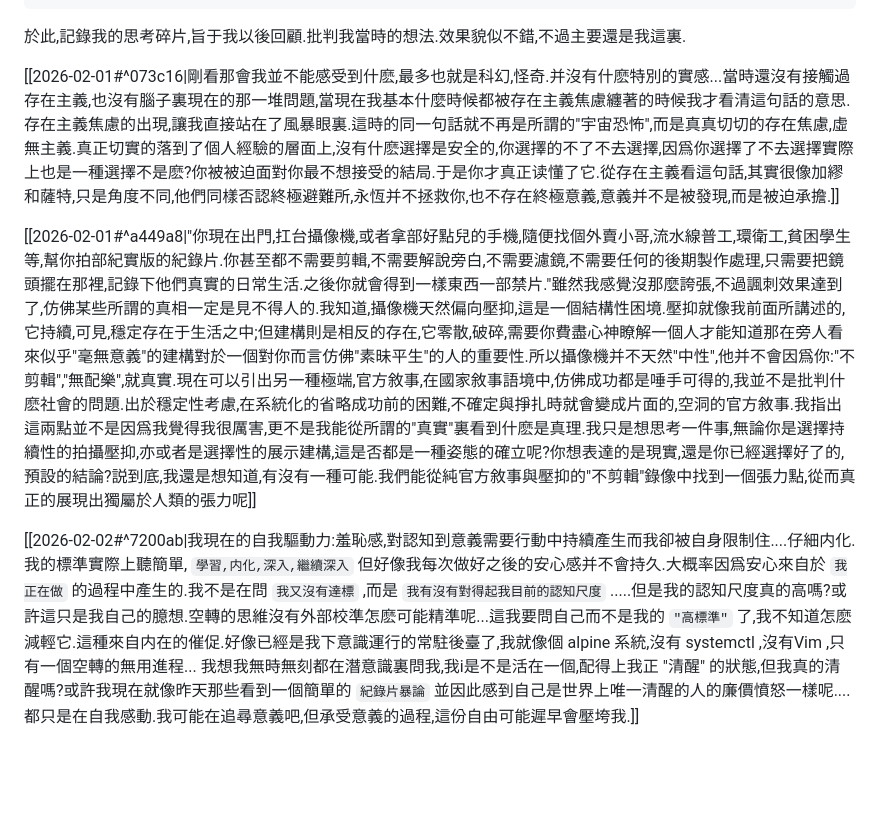
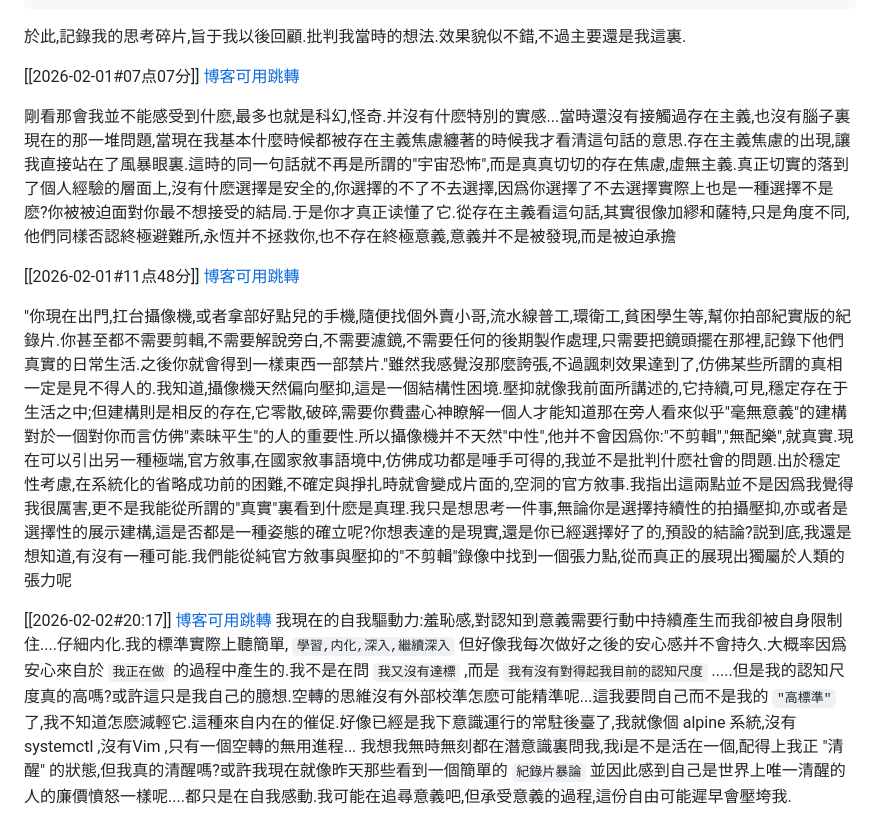
Before and after one commit to 0T63/0t63.github.io, a Markdown page: content/blog/On-Being-Responsible-for-Awareness.md, the part around the change. GitHub-like rendering; blank space fills up the shorter version.

```diff
--- a/content/blog/On-Being-Responsible-for-Awareness.md
+++ b/content/blog/On-Being-Responsible-for-Awareness.md
@@ -9,8 +9,16 @@ tags:
 
 於此,記錄我的思考碎片,旨于我以後回顧.批判我當時的想法.效果貌似不錯,不過主要還是我這裏.
 
-[[2026-02-01#^073c16|剛看那會我並不能感受到什麽,最多也就是科幻,怪奇.并沒有什麽特別的實感...當時還沒有接觸過存在主義,也沒有腦子裏現在的那一堆問題,當現在我基本什麼時候都被存在主義焦慮纏著的時候我才看清這句話的意思.存在主義焦慮的出現,讓我直接站在了風暴眼裏.這時的同一句話就不再是所謂的"宇宙恐怖",而是真真切切的存在焦慮,虛無主義.真正切實的落到了個人經驗的層面上,沒有什麽選擇是安全的,你選擇的不了不去選擇,因爲你選擇了不去選擇實際上也是一種選擇不是麽?你被被迫面對你最不想接受的結局.于是你才真正读懂了它.從存在主義看這句話,其實很像加繆和薩特,只是角度不同,他們同樣否認終極避難所,永恆并不拯救你,也不存在終極意義,意義并不是被發現,而是被迫承擔.]]
+[[2026-02-01#07点07分]]
+[博客可用跳轉](log/2026-02-01#07点07分)
 
-[[2026-02-01#^a449a8|"你現在出門,扛台攝像機,或者拿部好點兒的手機,隨便找個外賣小哥,流水線普工,環衛工,貧困學生等,幫你拍部紀實版的紀錄片.你甚至都不需要剪輯,不需要解說旁白,不需要濾鏡,不需要任何的後期製作處理,只需要把鏡頭擺在那裡,記錄下他們真實的日常生活.之後你就會得到一樣東西一部禁片."雖然我感覺沒那麼誇張,不過諷刺效果達到了,仿佛某些所謂的真相一定是見不得人的.我知道,攝像機天然偏向壓抑,這是一個結構性困境.壓抑就像我前面所講述的,它持續,可見,穩定存在于生活之中;但建構則是相反的存在,它零散,破碎,需要你費盡心神瞭解一個人才能知道那在旁人看來似乎"毫無意義"的建構對於一個對你而言仿佛"素昧平生"的人的重要性.所以攝像機并不天然"中性",他并不會因爲你:"不剪輯","無配樂",就真實.現在可以引出另一種極端,官方敘事,在國家敘事語境中,仿佛成功都是唾手可得的,我並不是批判什麽社會的問題.出於穩定性考慮,在系統化的省略成功前的困難,不確定與掙扎時就會變成片面的,空洞的官方敘事.我指出這兩點並不是因爲我覺得我很厲害,更不是我能從所謂的"真實"裏看到什麽是真理.我只是想思考一件事,無論你是選擇持續性的拍攝壓抑,亦或者是選擇性的展示建構,這是否都是一種姿態的確立呢?你想表達的是現實,還是你已經選擇好了的,預設的結論?説到底,我還是想知道,有沒有一種可能.我們能從純官方敘事與壓抑的"不剪輯"錄像中找到一個張力點,從而真正的展現出獨屬於人類的張力呢]]
+剛看那會我並不能感受到什麽,最多也就是科幻,怪奇.并沒有什麽特別的實感...當時還沒有接觸過存在主義,也沒有腦子裏現在的那一堆問題,當現在我基本什麼時候都被存在主義焦慮纏著的時候我才看清這句話的意思.存在主義焦慮的出現,讓我直接站在了風暴眼裏.這時的同一句話就不再是所謂的"宇宙恐怖",而是真真切切的存在焦慮,虛無主義.真正切實的落到了個人經驗的層面上,沒有什麽選擇是安全的,你選擇的不了不去選擇,因爲你選擇了不去選擇實際上也是一種選擇不是麽?你被被迫面對你最不想接受的結局.于是你才真正读懂了它.從存在主義看這句話,其實很像加繆和薩特,只是角度不同,他們同樣否認終極避難所,永恆并不拯救你,也不存在終極意義,意義并不是被發現,而是被迫承擔
 
-[[2026-02-02#^7200ab|我現在的自我驅動力:羞恥感,對認知到意義需要行動中持續產生而我卻被自身限制住....仔細内化.我的標準實際上聽簡單, `學習,内化,深入,繼續深入` 但好像我每次做好之後的安心感并不會持久.大概率因爲安心來自於 `我正在做` 的過程中產生的.我不是在問 `我又沒有達標` ,而是 `我有沒有對得起我目前的認知尺度` .....但是我的認知尺度真的高嗎?或許這只是我自己的臆想.空轉的思維沒有外部校準怎麽可能精準呢...這我要問自己而不是我的 `"高標準"` 了,我不知道怎麽減輕它.這種來自内在的催促.好像已經是我下意識運行的常駐後臺了,我就像個 alpine 系統,沒有 systemctl ,沒有Vim ,只有一個空轉的無用進程... 我想我無時無刻都在潛意識裏問我,我i是不是活在一個,配得上我正 "清醒" 的狀態,但我真的清醒嗎?或許我現在就像昨天那些看到一個簡單的 `紀錄片暴論` 並因此感到自己是世界上唯一清醒的人的廉價憤怒一樣呢....都只是在自我感動.我可能在追尋意義吧,但承受意義的過程,這份自由可能遲早會壓垮我.]]
+[[2026-02-01#11点48分]]
+[博客可用跳轉](log/2026-02-01)
+
+"你現在出門,扛台攝像機,或者拿部好點兒的手機,隨便找個外賣小哥,流水線普工,環衛工,貧困學生等,幫你拍部紀實版的紀錄片.你甚至都不需要剪輯,不需要解說旁白,不需要濾鏡,不需要任何的後期製作處理,只需要把鏡頭擺在那裡,記錄下他們真實的日常生活.之後你就會得到一樣東西一部禁片."雖然我感覺沒那麼誇張,不過諷刺效果達到了,仿佛某些所謂的真相一定是見不得人的.我知道,攝像機天然偏向壓抑,這是一個結構性困境.壓抑就像我前面所講述的,它持續,可見,穩定存在于生活之中;但建構則是相反的存在,它零散,破碎,需要你費盡心神瞭解一個人才能知道那在旁人看來似乎"毫無意義"的建構對於一個對你而言仿佛"素昧平生"的人的重要性.所以攝像機并不天然"中性",他并不會因爲你:"不剪輯","無配樂",就真實.現在可以引出另一種極端,官方敘事,在國家敘事語境中,仿佛成功都是唾手可得的,我並不是批判什麽社會的問題.出於穩定性考慮,在系統化的省略成功前的困難,不確定與掙扎時就會變成片面的,空洞的官方敘事.我指出這兩點並不是因爲我覺得我很厲害,更不是我能從所謂的"真實"裏看到什麽是真理.我只是想思考一件事,無論你是選擇持續性的拍攝壓抑,亦或者是選擇性的展示建構,這是否都是一種姿態的確立呢?你想表達的是現實,還是你已經選擇好了的,預設的結論?説到底,我還是想知道,有沒有一種可能.我們能從純官方敘事與壓抑的"不剪輯"錄像中找到一個張力點,從而真正的展現出獨屬於人類的張力呢
+
+[[2026-02-02#20:17]]
+[博客可用跳轉](log/2026-02-02)
+我現在的自我驅動力:羞恥感,對認知到意義需要行動中持續產生而我卻被自身限制住....仔細内化.我的標準實際上聽簡單, `學習,内化,深入,繼續深入` 但好像我每次做好之後的安心感并不會持久.大概率因爲安心來自於 `我正在做` 的過程中產生的.我不是在問 `我又沒有達標` ,而是 `我有沒有對得起我目前的認知尺度` .....但是我的認知尺度真的高嗎?或許這只是我自己的臆想.空轉的思維沒有外部校準怎麽可能精準呢...這我要問自己而不是我的 `"高標準"` 了,我不知道怎麽減輕它.這種來自内在的催促.好像已經是我下意識運行的常駐後臺了,我就像個 alpine 系統,沒有 systemctl ,沒有Vim ,只有一個空轉的無用進程... 我想我無時無刻都在潛意識裏問我,我i是不是活在一個,配得上我正 "清醒" 的狀態,但我真的清醒嗎?或許我現在就像昨天那些看到一個簡單的 `紀錄片暴論` 並因此感到自己是世界上唯一清醒的人的廉價憤怒一樣呢....都只是在自我感動.我可能在追尋意義吧,但承受意義的過程,這份自由可能遲早會壓垮我.
```
